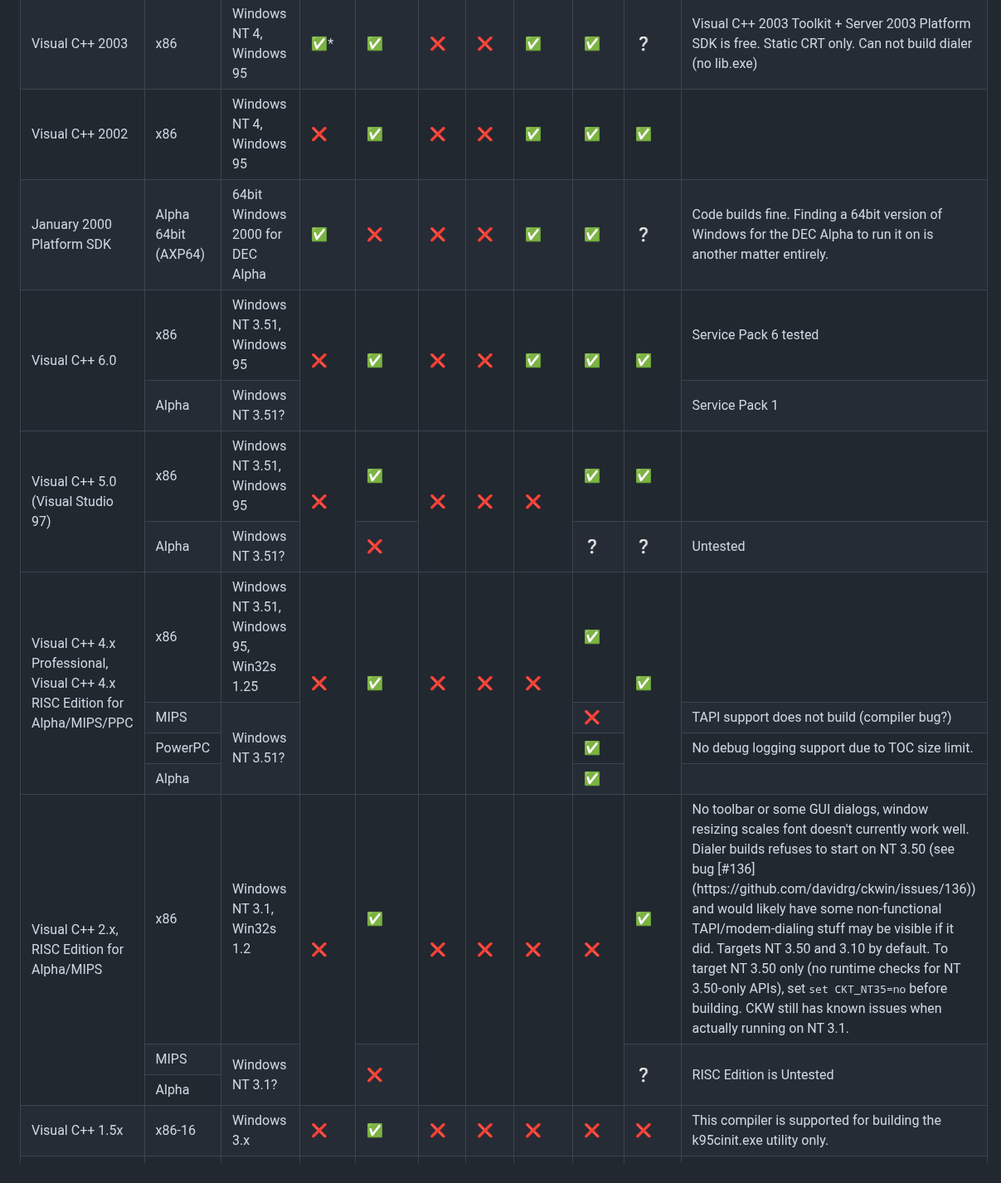
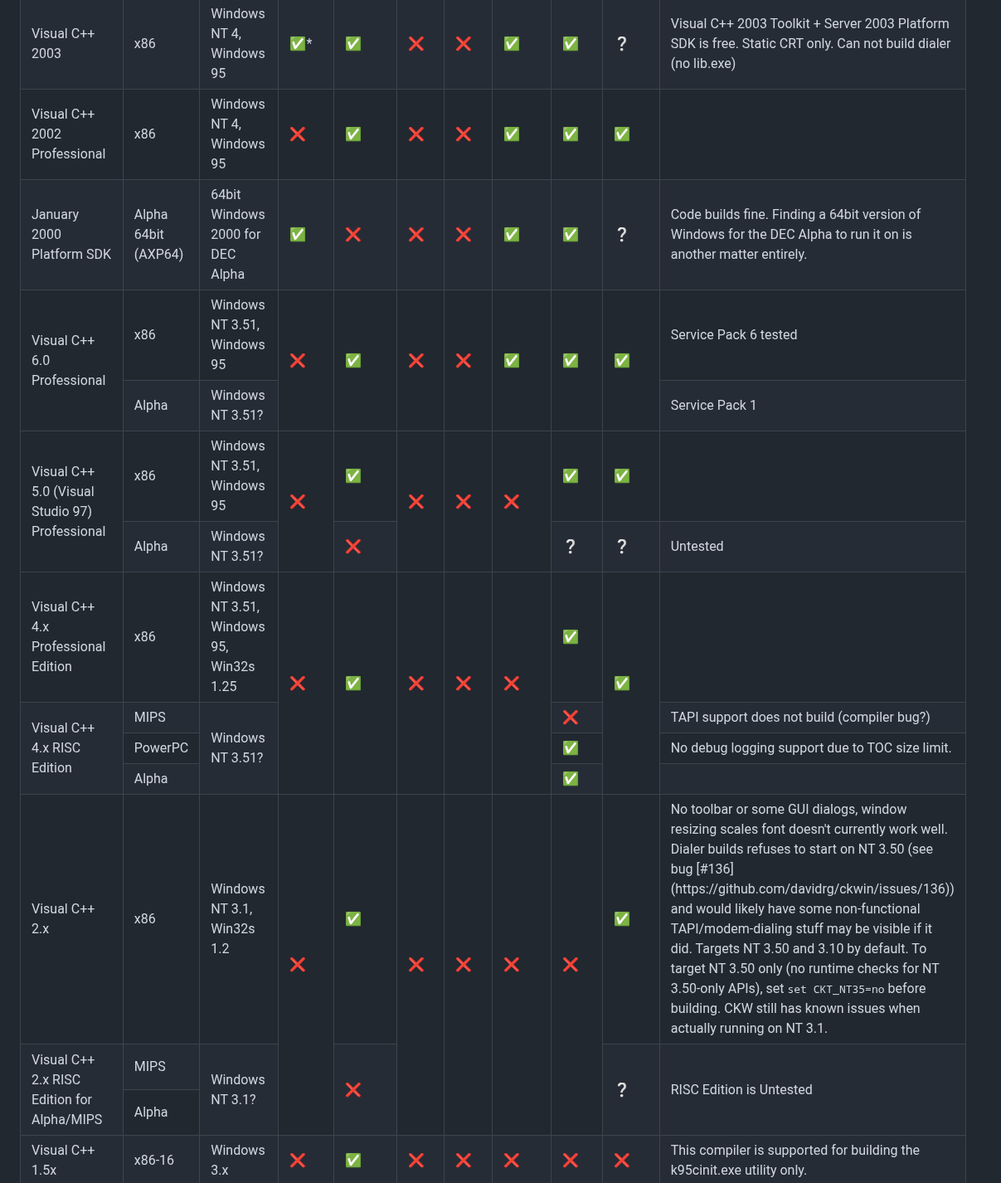
Before and after one commit to davidrg/ckwin, a Markdown page: doc/compilers.md, the part around one of its changes. Shown at 83% size. Rendered like a GitHub page.

```diff
--- a/doc/compilers.md
+++ b/doc/compilers.md
@@ -235,7 +230,7 @@ The highly optional k95cinit.exe utility requires Visual C++ 1.5 to be built.
         Static CRT only. Can not build dialer (no lib.exe)</td>
 </tr>
 <tr>
-    <td>Visual C++ 2002</td>
+    <td>Visual C++ 2002 Professional</td>
     <td>x86</td>
     <td>Windows NT 4,
         Windows 95</td>
@@ -263,7 +258,7 @@ The highly optional k95cinit.exe utility requires Visual C++ 1.5 to be built.
         the DEC Alpha to run it on is another matter entirely.</td> <!-- Notes -->
 </tr>
 <tr>
-    <td rowspan="2">Visual C++ 6.0</td>
+    <td rowspan="2">Visual C++ 6.0 Professional</td>
     <td>x86</td>
     <td>Windows NT 3.51,
         Windows 95</td>
@@ -282,7 +277,7 @@ The highly optional k95cinit.exe utility requires Visual C++ 1.5 to be built.
     <td>Service Pack 1</td> <!-- Notes -->
 </tr>
 <tr>
-    <td rowspan="2">Visual C++ 5.0 (Visual Studio 97)</td>
+    <td rowspan="2">Visual C++ 5.0 (Visual Studio 97) Professional</td>
     <td>x86</td>
     <td>Windows NT 3.51,
         Windows 95</td>
@@ -304,8 +299,7 @@ The highly optional k95cinit.exe utility requires Visual C++ 1.5 to be built.
     <td>Untested</td> <!-- Notes -->
 </tr>
 <tr>
-    <td rowspan="4">Visual C++ 4.x Professional,
-    Visual C++ 4.x RISC Edition for Alpha/MIPS/PPC</td>
+    <td>Visual C++ 4.x Professional Edition</td>
     <td>x86</td>
     <td>Windows NT 3.51,
         Windows 95,
@@ -320,6 +314,8 @@ The highly optional k95cinit.exe utility requires Visual C++ 1.5 to be built.
     <td></td> <!-- Notes -->
 </tr>
 <tr>
+    <td rowspan="3">
+    Visual C++ 4.x RISC Edition</td>
     <td>MIPS</td>
     <td rowspan="3">Windows NT 3.51?</td>
     <td>❌</td> <!-- TAPI -->
@@ -336,7 +332,7 @@ The highly optional k95cinit.exe utility requires Visual C++ 1.5 to be built.
     <td></td> <!-- Notes -->
 </tr>
 <tr>
-    <td rowspan="3">Visual C++ 2.x, RISC Edition for Alpha/MIPS</td>
+    <td>Visual C++ 2.x</td>
     <td>x86</td>
     <td>Windows NT 3.1, Win32s 1.2</td>
     <td rowspan="3">❌</td> <!-- Free -->
@@ -355,6 +351,7 @@ The highly optional k95cinit.exe utility requires Visual C++ 1.5 to be built.
     </td>
 </tr>
 <tr>
+   <td rowspan="2">Visual C++ 2.x RISC Edition for Alpha/MIPS</td>
     <td>MIPS</td>
     <td rowspan="2">Windows NT 3.1?</td>
     <td rowspan="2">❌</td> <!-- Tested -->
```
Also changed, not shown: other parts of doc/compilers.md (+0 -5 lines).
